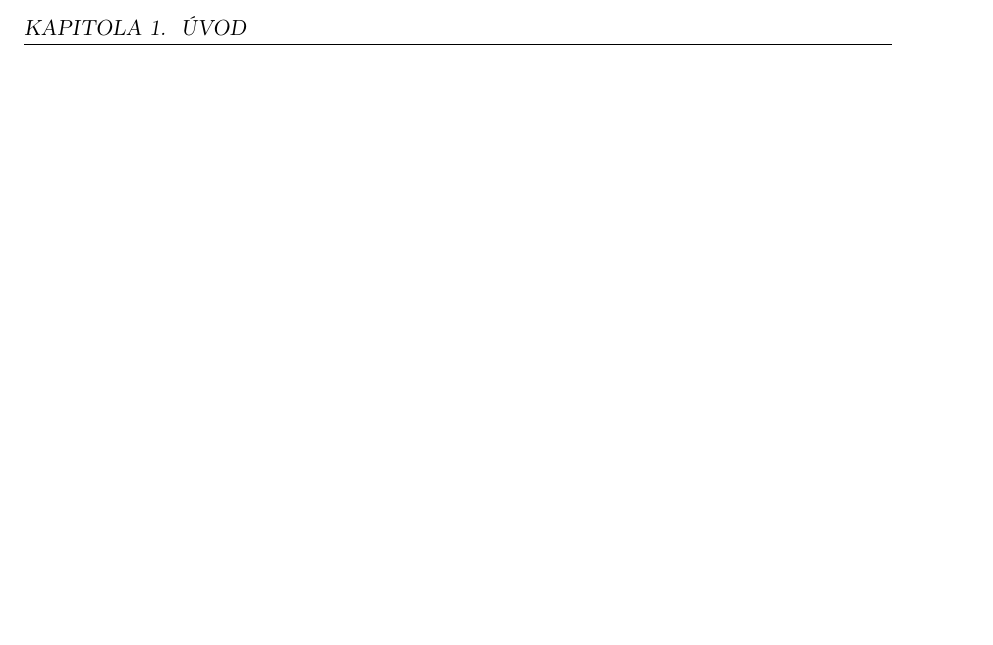
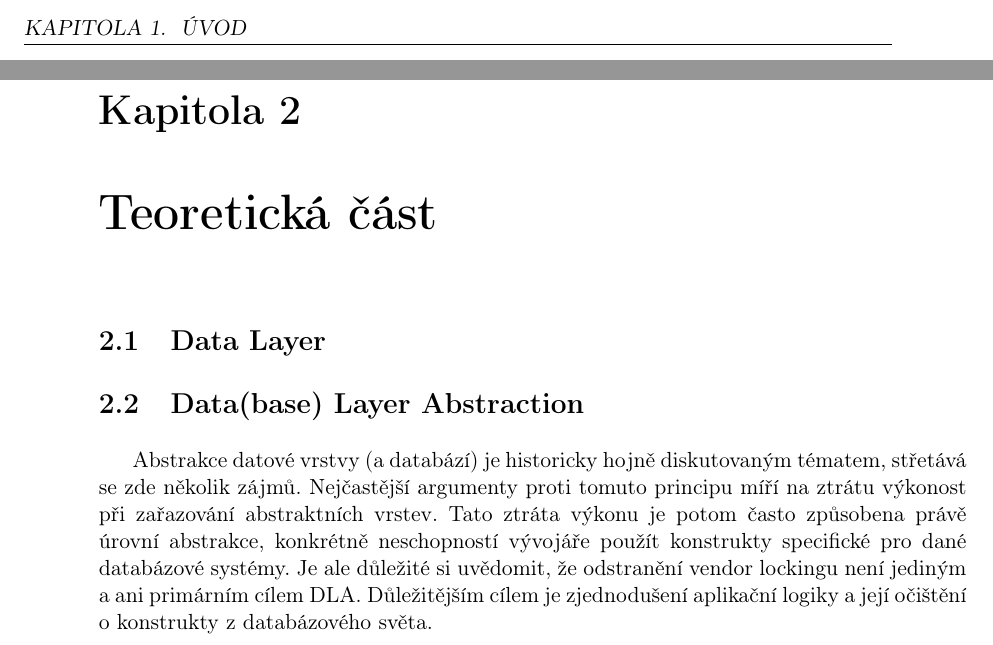
Before and after one commit to jakub-moravec/diploma-thesis, a LaTeX thesis (dp-moravja8.tex, which reads teorie.tex): part of page 18 of 22 before the commit and two parts of pages 18 and 19 of 26 after it, the two joined at a grey line, cut so that both start at the same text, the shorter picture padded with empty space. Compiled offline with pdfLaTeX.

Commit message:
teory init

```diff
--- /dev/null
+++ b/teorie.tex
@@ -0,0 +1,24 @@
+\chapter{Teoretická část}
+%TODO write something nice
+
+\section{Data Layer}
+
+\section{Data(base) Layer Abstraction}
+Abstrakce datové vrstvy (a databází) je historicky hojně diskutovaným tématem, %TODO zdroj
+střetává se zde několik zájmů. Nejčastější argumenty proti tomuto principu míří na
+ztrátu výkonost při zařazování abstraktních vrstev. Tato ztráta výkonu je potom často způsobena
+právě úrovní abstrakce, konkrétně neschopností vývojáře použít konstrukty specifické pro dané databázové systémy.
+Je ale důležité si uvědomit, že odstranění vendor lockingu není jediným a ani primárním cílem \nom{DLA}{Database Layer Abstraction}.
+Důležitějším cílem je zjednodušení aplikační logiky a její očištění o konstrukty z databázového světa.
+
+%TODO úrovně abstrakce viz http://blog.gauffin.org/2013/01/data-layer-the-right-way/ + dohledat lepší zdroj
+
+%TODO data access alternatives - pokud to není to samé, ten samý zdroj
+
+%TODO Data layer patterns -ten samý zdroj + https://thinkinginobjects.com/2012/08/26/dont-use-dao-use-repository/ or https://medium.com/@krzychukosobudzki/repository-design-pattern-bc490b256006
+
+%==================================%
+%              NOTES               %
+%==================================%
+
+% - domain and data mapping layer
```
Also changed, not shown: dp-moravja8.tex (+1 -0 lines).
